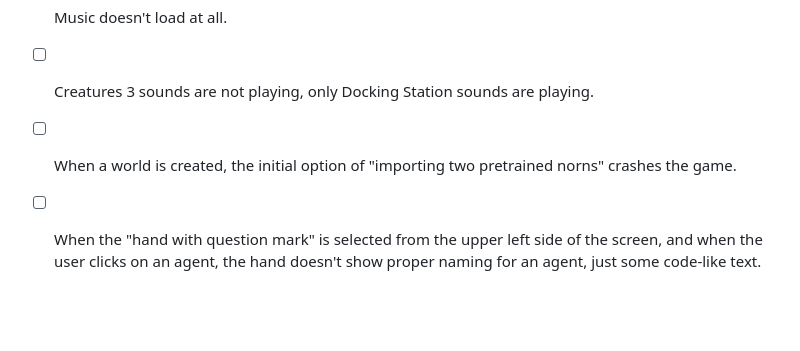
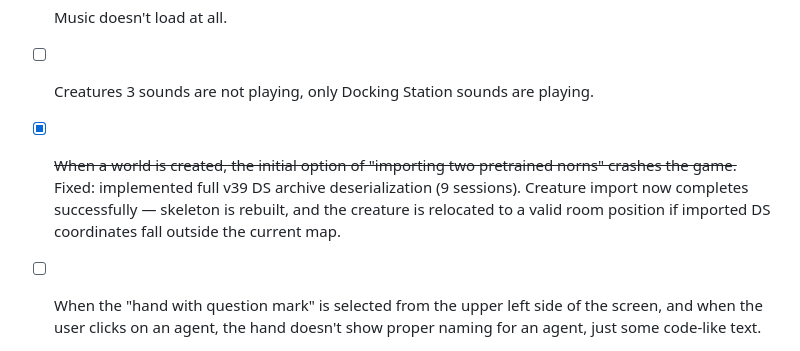
Before and after one commit to ugwun/creatures3-engine-port, a Markdown page: README.md, the part around the change. Drawn GitHub-style; blank space fills up the shorter version.

Commit message:
docs: mark pre-trained Norn import as fixed in Known Issues

```diff
--- a/README.md
+++ b/README.md
@@ -300,7 +300,7 @@ Runtime error in agent 2 21 18 script 2 21 18 9 unique id 26325 Incompatible typ
 - [ ] Sounds stop playing after few minutes.
 - [ ] Music doesn't load at all.
 - [ ] Creatures 3 sounds are not playing, only Docking Station sounds are playing.
-- [ ] When a world is created, the initial option of "importing two pretrained norns" crashes the game.
+- [x] ~~When a world is created, the initial option of "importing two pretrained norns" crashes the game.~~ Fixed: implemented full v39 DS archive deserialization (9 sessions). Creature import now completes successfully — skeleton is rebuilt, and the creature is relocated to a valid room position if imported DS coordinates fall outside the current map.
 - [ ] When the "hand with question mark" is selected from the upper left side of the screen, and when the user clicks on an agent, the hand doesn't show proper naming for an agent, just some code-like text.
 - [ ] Within the initial menu, when delete a world is selected, the world is not deleted.
 - [ ] Within the initial menu, the menu doesn't show different images for the different types of worlds: Only Docking Station world vs Docking Station + Creatures 3 world. The symbol used for representing the worlds is the Docking Station symbol in both cases. Update: the world icons change based on which type of world was selected last. If the user creates a Creatures 3 world, all icons changes to the Creatures 3 world icon, and vice versa.
```
